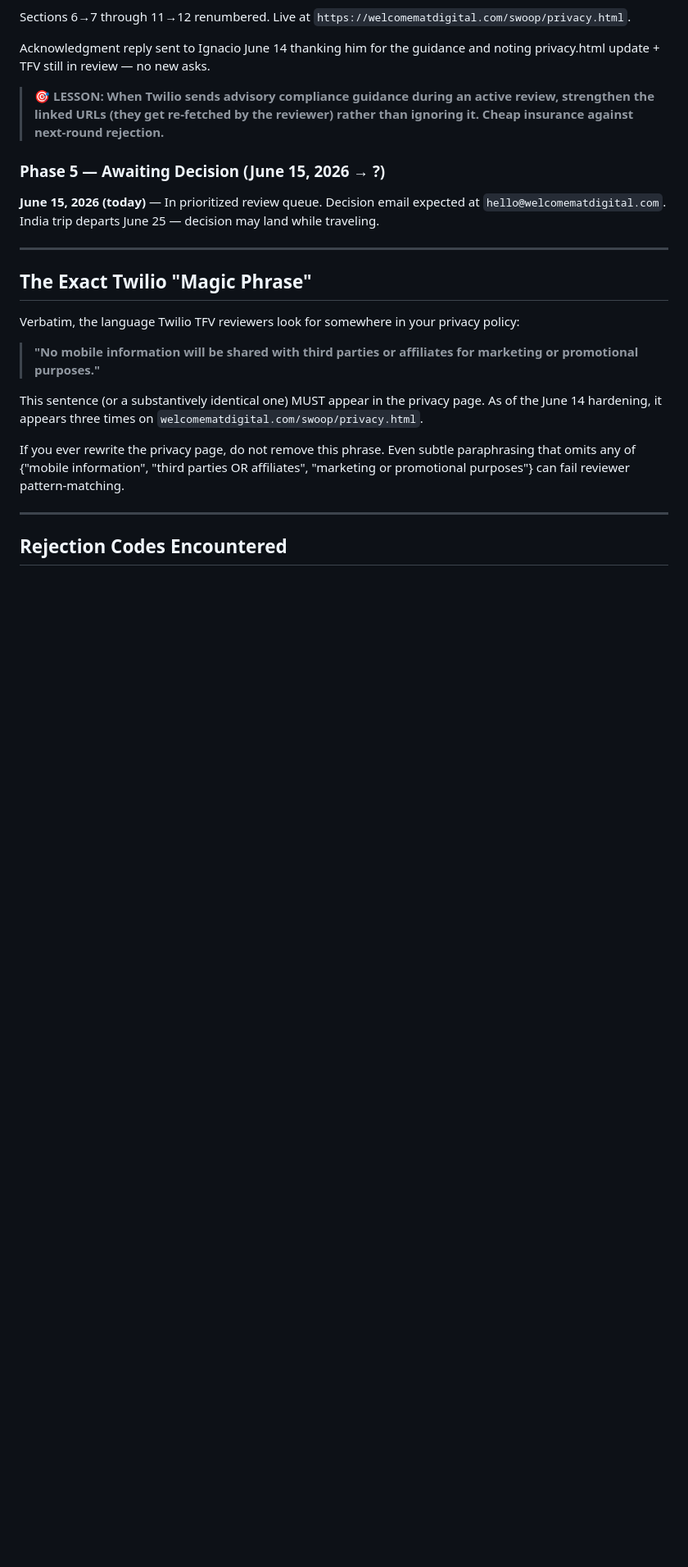
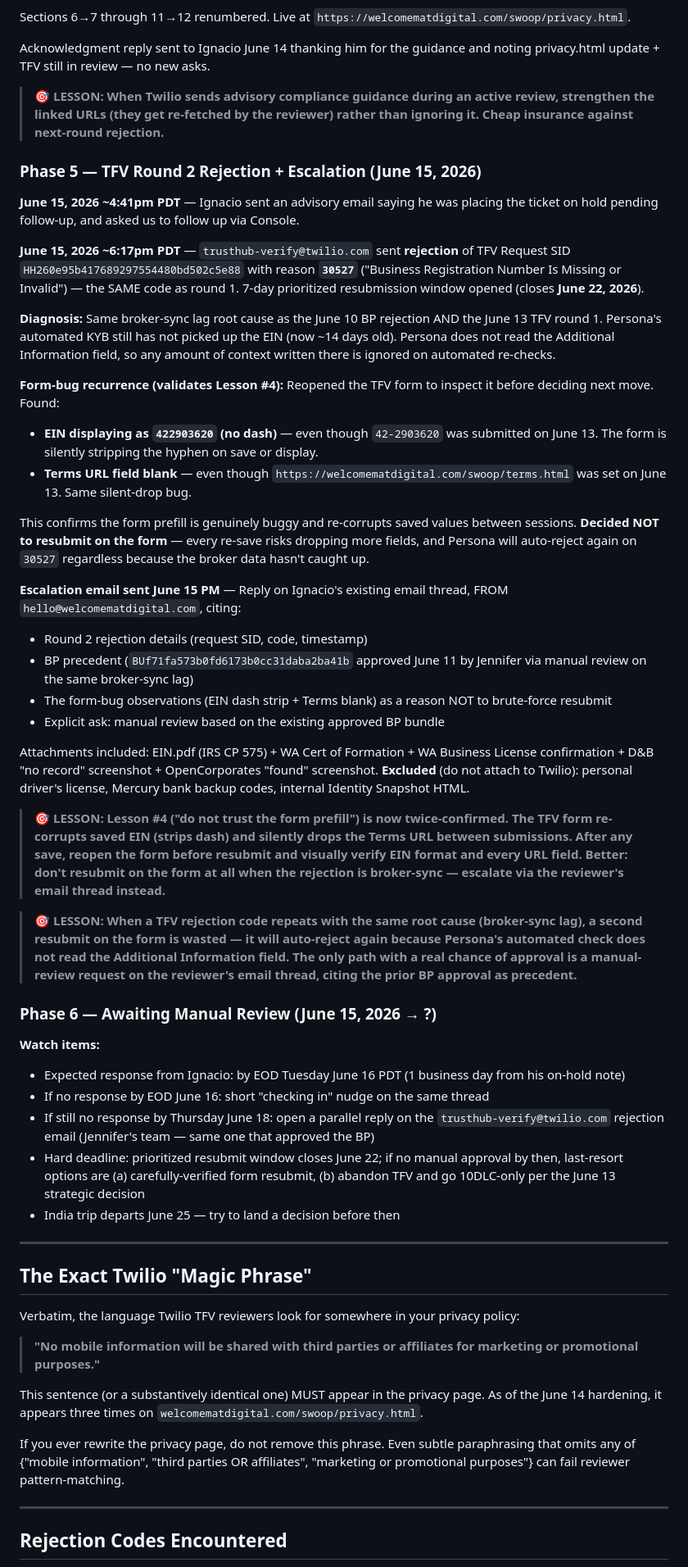
Before and after one commit to sunilmsft/swoop, a Markdown page: docs/12_TWILIO_VERIFICATION_HISTORY.md, the part around one of its changes. Shown at 82% size. GitHub-like rendering; blank space fills up the shorter version.

Commit message:
docs(twilio): log June 15 TFV round-2 rejection + Ignacio escalation

```diff
--- a/docs/12_TWILIO_VERIFICATION_HISTORY.md
+++ b/docs/12_TWILIO_VERIFICATION_HISTORY.md
@@ -141,9 +141,40 @@ Acknowledgment reply sent to Ignacio June 14 thanking him for the guidance and n
 
 > **🎯 LESSON: When Twilio sends advisory compliance guidance during an active review, strengthen the linked URLs (they get re-fetched by the reviewer) rather than ignoring it. Cheap insurance against next-round rejection.**
 
-### Phase 5 — Awaiting Decision (June 15, 2026 → ?)
+### Phase 5 — TFV Round 2 Rejection + Escalation (June 15, 2026)
 
-**June 15, 2026 (today)** — In prioritized review queue. Decision email expected at `hello@welcomematdigital.com`. India trip departs June 25 — decision may land while traveling.
+**June 15, 2026 ~4:41pm PDT** — Ignacio sent an advisory email saying he was placing the ticket on hold pending follow-up, and asked us to follow up via Console.
+
+**June 15, 2026 ~6:17pm PDT** — `trusthub-verify@twilio.com` sent **rejection** of TFV Request SID `HH260e95b417689297554480bd502c5e88` with reason **`30527`** ("Business Registration Number Is Missing or Invalid") — the SAME code as round 1. 7-day prioritized resubmission window opened (closes **June 22, 2026**).
+
+**Diagnosis:** Same broker-sync lag root cause as the June 10 BP rejection AND the June 13 TFV round 1. Persona's automated KYB still has not picked up the EIN (now ~14 days old). Persona does not read the Additional Information field, so any amount of context written there is ignored on automated re-checks.
+
+**Form-bug recurrence (validates Lesson #4):** Reopened the TFV form to inspect it before deciding next move. Found:
+- **EIN displaying as `422903620` (no dash)** — even though `42-2903620` was submitted on June 13. The form is silently stripping the hyphen on save or display.
+- **Terms URL field blank** — even though `https://welcomematdigital.com/swoop/terms.html` was set on June 13. Same silent-drop bug.
+
+This confirms the form prefill is genuinely buggy and re-corrupts saved values between sessions. **Decided NOT to resubmit on the form** — every re-save risks dropping more fields, and Persona will auto-reject again on `30527` regardless because the broker data hasn't caught up.
+
+**Escalation email sent June 15 PM** — Reply on Ignacio's existing email thread, FROM `hello@welcomematdigital.com`, citing:
+- Round 2 rejection details (request SID, code, timestamp)
+- BP precedent (`BUf71fa573b0fd6173b0cc31daba2ba41b` approved June 11 by Jennifer via manual review on the same broker-sync lag)
+- The form-bug observations (EIN dash strip + Terms blank) as a reason NOT to brute-force resubmit
+- Explicit ask: manual review based on the existing approved BP bundle
+
+Attachments included: EIN.pdf (IRS CP 575) + WA Cert of Formation + WA Business License confirmation + D&B "no record" screenshot + OpenCorporates "found" screenshot. **Excluded** (do not attach to Twilio): personal driver's license, Mercury bank backup codes, internal Identity Snapshot HTML.
+
+> **🎯 LESSON: Lesson #4 ("do not trust the form prefill") is now twice-confirmed. The TFV form re-corrupts saved EIN (strips dash) and silently drops the Terms URL between submissions. After any save, reopen the form before resubmit and visually verify EIN format and every URL field. Better: don't resubmit on the form at all when the rejection is broker-sync — escalate via the reviewer's email thread instead.**
+
+> **🎯 LESSON: When a TFV rejection code repeats with the same root cause (broker-sync lag), a second resubmit on the form is wasted — it will auto-reject again because Persona's automated check does not read the Additional Information field. The only path with a real chance of approval is a manual-review request on the reviewer's email thread, citing the prior BP approval as precedent.**
+
+### Phase 6 — Awaiting Manual Review (June 15, 2026 → ?)
+
+**Watch items:**
+- Expected response from Ignacio: by EOD Tuesday June 16 PDT (1 business day from his on-hold note)
+- If no response by EOD June 16: short "checking in" nudge on the same thread
+- If still no response by Thursday June 18: open a parallel reply on the `trusthub-verify@twilio.com` rejection email (Jennifer's team — same one that approved the BP)
+- Hard deadline: prioritized resubmit window closes June 22; if no manual approval by then, last-resort options are (a) carefully-verified form resubmit, (b) abandon TFV and go 10DLC-only per the June 13 strategic decision
+- India trip departs June 25 — try to land a decision before then
 
 ---
 
```
Also changed, not shown: other parts of docs/12_TWILIO_VERIFICATION_HISTORY.md (+7 -5 lines).
